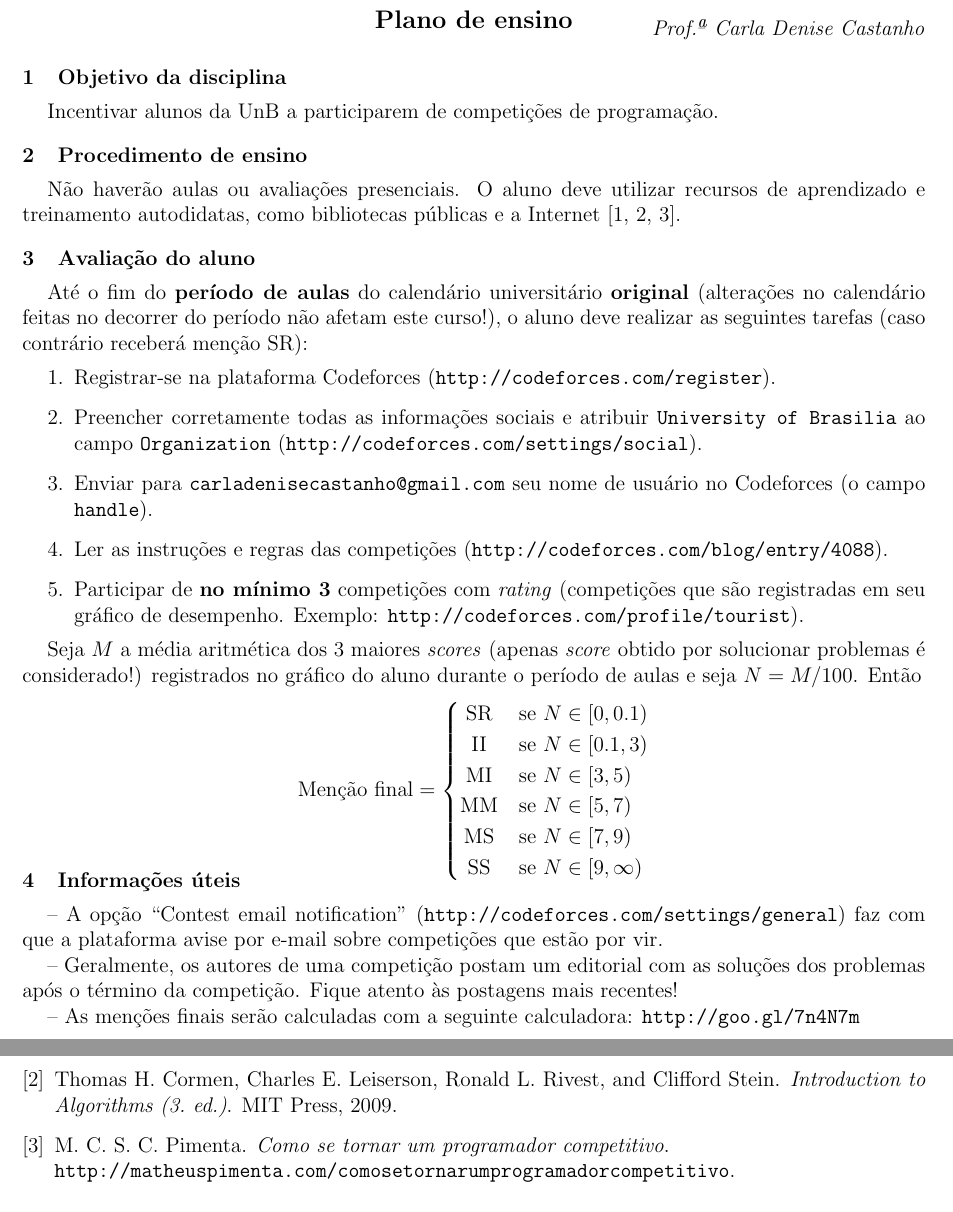
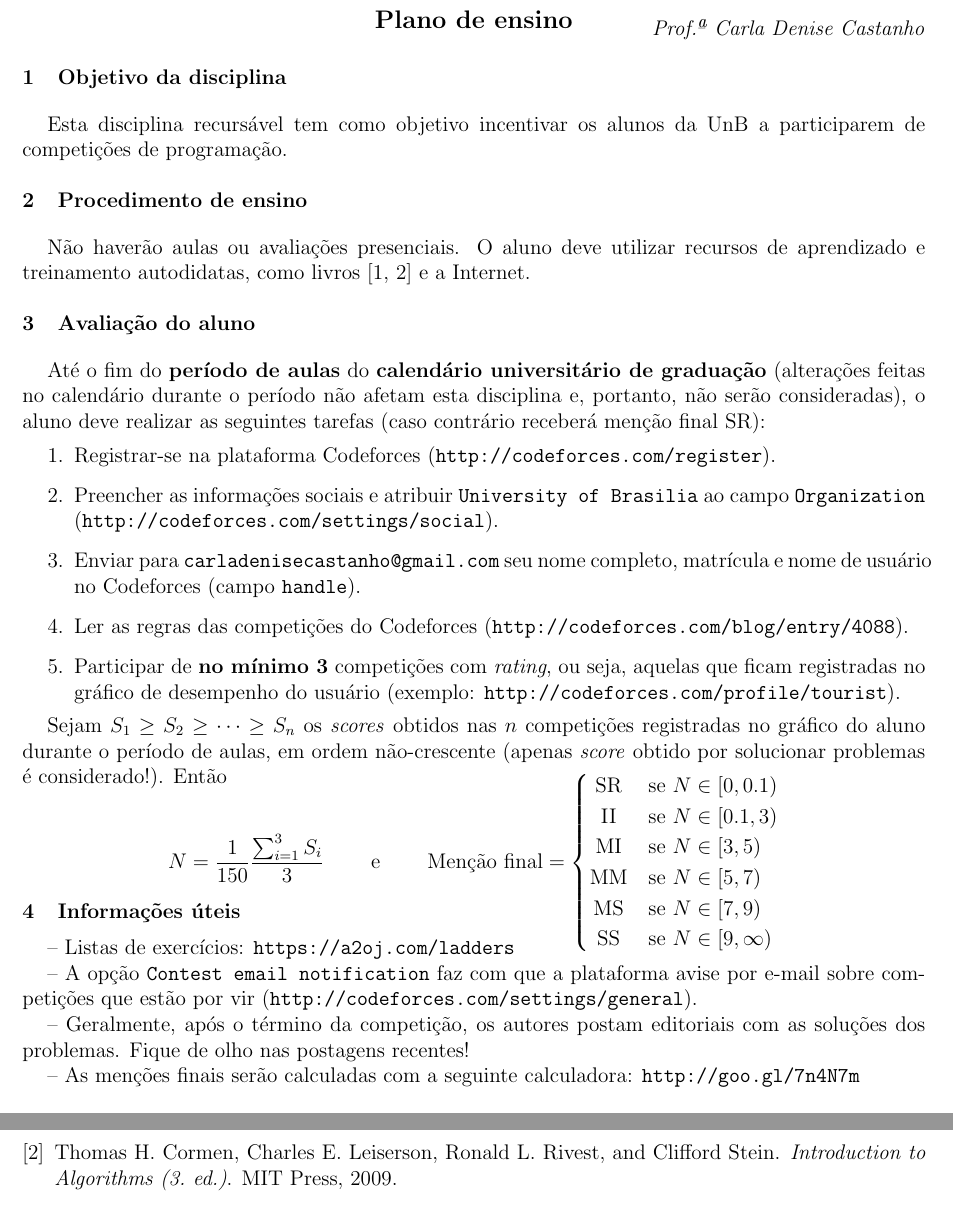
Before and after one commit to matheuscscp/UnB-CIC-treinamento-para-competicoes-de-programacao, a LaTeX document (plano-de-ensino/plano-de-ensino.tex): two parts of the page, joined at a grey line, cut so that both start at the same text. Compiled offline with pdfLaTeX.

Commit message:
Plano de ensino atualizado para o período 2017/0

```diff
--- a/plano-de-ensino/plano-de-ensino.tex
+++ b/plano-de-ensino/plano-de-ensino.tex
@@ -9,7 +9,7 @@
 \periodo{}%
 \professora{Carla Denise Castanho}
 \newcommand{\numerocontests}{3}
-\newcommand{\fatorescala}{100}
+\newcommand{\fatorescala}{150}
 
 \setlength\parindent{0pt}% 	remover tabulação
 
@@ -28,30 +28,28 @@
 \begin{document}
 
 \section{Objetivo da disciplina}
-\vspace{-.25cm}
-\indent Incentivar alunos da UnB a participarem de competições de programação.
+\indent Esta disciplina recursável tem como objetivo incentivar os alunos da UnB a participarem de competições de programação.
 
-\vspace{-.25cm}
+\vspace{-.1cm}
 \section{Procedimento de ensino}
-\vspace{-.25cm}
-\indent Não haverão aulas ou avaliações presenciais. O aluno deve utilizar recursos de aprendizado e treinamento autodidatas, como bibliotecas públicas e a Internet \cite{halim2013competitive,cormen2009introduction,pimentaarticle}.
+\indent Não haverão aulas ou avaliações presenciais. O aluno deve utilizar recursos de aprendizado e treinamento autodidatas, como livros \cite{halim2013competitive,cormen2009introduction} e a Internet.
 
-\vspace{-.25cm}
+\vspace{-.1cm}
 \section{Avaliação do aluno}
-\vspace{-.25cm}
-\indent Até o fim do \textbf{período de aulas} do calendário universitário \textbf{original} (alterações no calendário feitas no decorrer do período não afetam este curso!), o aluno deve realizar as seguintes tarefas (caso contrário receberá menção SR):
+\indent Até o fim do \textbf{período de aulas} do \textbf{calendário universitário de graduação} (alterações feitas no calendário durante o período não afetam esta disciplina e, portanto, não serão consideradas), o aluno deve realizar as seguintes tarefas (caso contrário receberá menção final SR):
 \begin{enumerate}
 	\item Registrar-se na plataforma Codeforces (\url{http://codeforces.com/register}).
-	\item Preencher corretamente todas as informações sociais e atribuir \texttt{University of Brasilia} ao campo \texttt{Organization} (\url{http://codeforces.com/settings/social}).
-	\item Enviar para \url{carladenisecastanho@gmail.com} seu nome de usuário no Codeforces (o campo \texttt{handle}).
-	\item Ler as instruções e regras das competições (\url{http://codeforces.com/blog/entry/4088}).
-	\item Participar de \textbf{no mínimo \numerocontests} competições com \textit{rating} (competições que são registradas em seu gráfico de desempenho. Exemplo: \url{http://codeforces.com/profile/tourist}).
+	\item Preencher as informações sociais e atribuir \texttt{University of Brasilia} ao campo \texttt{Organization} (\url{http://codeforces.com/settings/social}).
+	\item Enviar para \url{carladenisecastanho@gmail.com} seu nome completo, matrícula e nome de usuário no Codeforces (campo \texttt{handle}).
+	\item Ler as regras das competições do Codeforces (\url{http://codeforces.com/blog/entry/4088}).
+	\item Participar de \textbf{no mínimo \numerocontests} competições com \textit{rating}, ou seja, aquelas que ficam registradas no gráfico de desempenho do usuário (exemplo: \url{http://codeforces.com/profile/tourist}).
 \end{enumerate}
-\indent Seja $M$ a média aritmética dos \numerocontests\ maiores \textit{scores} (apenas \textit{score} obtido por solucionar problemas é considerado!) registrados no gráfico do aluno durante o período de aulas e seja $N = M/\fatorescala$. Então
+\indent Sejam $S_1 \geq S_2 \geq \cdots \geq S_n$ os \textit{scores} obtidos nas $n$ competições registradas no gráfico do aluno durante o período de aulas, em ordem não-crescente (apenas \textit{score} obtido por solucionar problemas é considerado!). Então
 
-\vspace{-.2cm}
+\vspace{-.8cm}
 \[
 \begin{array}{ccc}
+	N = \dfrac{1}{\fatorescala} \dfrac{\sum_{i=1}^{\numerocontests} S_i}{\numerocontests} & \;\;\;\;\; \text{e} \;\;\;\;\; &
 	\text{Menção final} =
 	\begin{cases}
 	\hfill \text{SR} \hfill & \text{se } N \in [0,0.1)   \\
@@ -64,12 +62,14 @@
 \end{array}
 \]
 
-\vspace{-1cm}
+\vspace{-1.8cm}
 \section{Informações úteis}
-\vspace{-.25cm}
-\indent -- A opção ``Contest email notification'' (\url{http://codeforces.com/settings/general}) faz com que a plataforma avise por e-mail sobre competições que estão por vir.
+\vspace{-.2cm}
+\indent -- Listas de exercícios: \url{https://a2oj.com/ladders}
 
-\indent -- Geralmente, os autores de uma competição postam um editorial com as soluções dos problemas após o término da competição. Fique atento às postagens mais recentes!
+\indent -- A opção \texttt{Contest email notification} faz com que a plataforma avise por e-mail sobre competições que estão por vir (\url{http://codeforces.com/settings/general}).
+
+\indent -- Geralmente, após o término da competição, os autores postam editoriais com as soluções dos problemas. Fique de olho nas postagens recentes!
 
 \indent -- As menções finais serão calculadas com a seguinte calculadora: \url{http://goo.gl/7n4N7m}
 
```
Also changed, not shown: plano-de-ensino/plano-de-ensino.bib (+0 -6 lines), plano-de-ensino/plano-de-ensino.pdf, plano-de-ensino/plano-de-ensino.tex (2 more changed lines).
